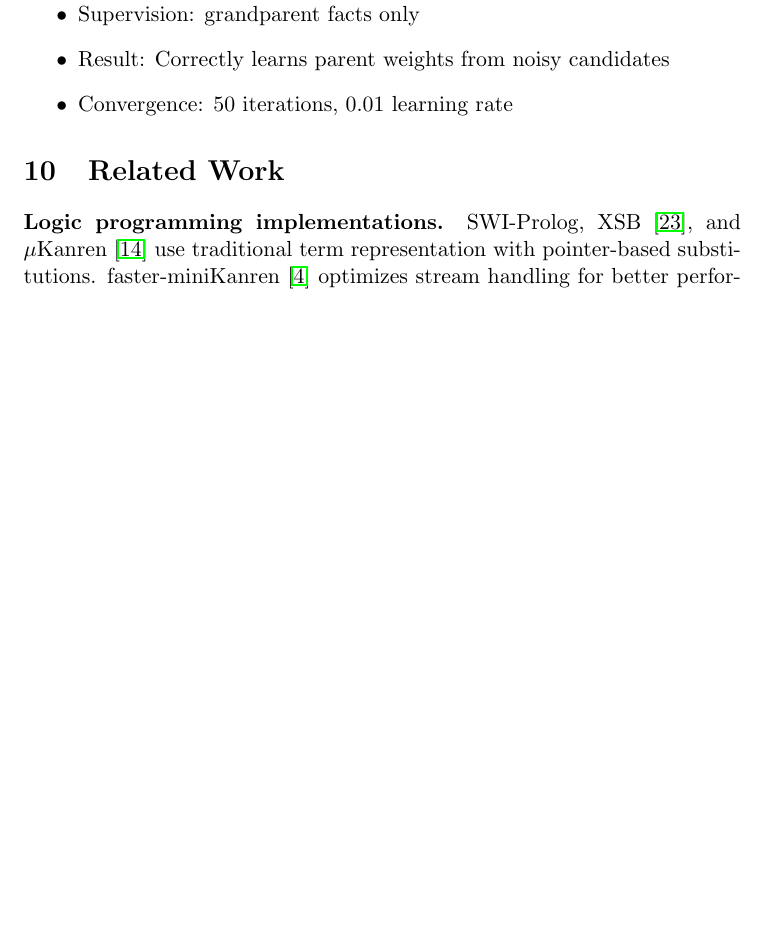
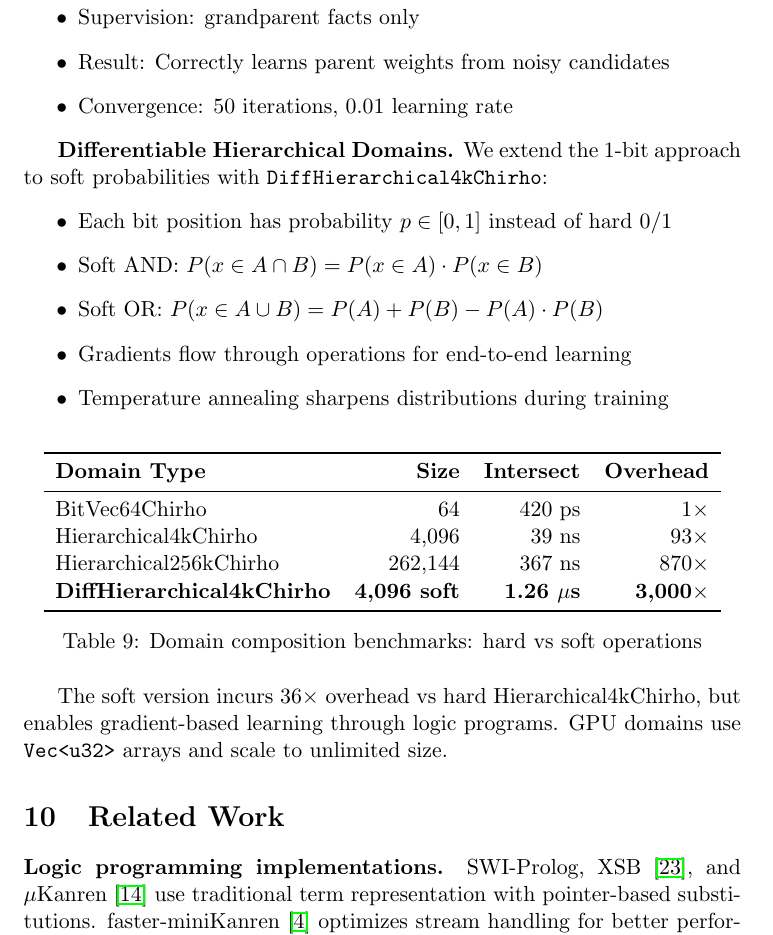
Before and after one commit to loveJesus/minikanren_1bit_chirho, a LaTeX paper (paper_chirho/paper_chirho.tex): part of page 10 of 13, cut so that both start at the same text, the shorter picture padded with empty space. Compiled offline with pdfLaTeX.

Commit message:
docs(paper): Add DiffHierarchical4kChirho benchmarks to paper ☧
- Add domain composition benchmark table (Table 9)
- Document soft hierarchical domains with gradient flow
- Show 36× overhead for differentiable vs hard operations
- Note GPU domains scale to unlimited size

Co-Authored-By: Claude Opus 4.5 <noreply@anthropic.com>

```diff
--- a/paper_chirho/paper_chirho.tex
+++ b/paper_chirho/paper_chirho.tex
@@ -575,6 +575,34 @@ Learning parent relation from grandparent supervision:
   \item Convergence: 50 iterations, 0.01 learning rate
 \end{itemize}
 
+\textbf{Differentiable Hierarchical Domains.}
+We extend the 1-bit approach to soft probabilities with \texttt{DiffHierarchical4kChirho}:
+\begin{itemize}
+  \item Each bit position has probability $p \in [0,1]$ instead of hard 0/1
+  \item Soft AND: $P(x \in A \cap B) = P(x \in A) \cdot P(x \in B)$
+  \item Soft OR: $P(x \in A \cup B) = P(A) + P(B) - P(A) \cdot P(B)$
+  \item Gradients flow through operations for end-to-end learning
+  \item Temperature annealing sharpens distributions during training
+\end{itemize}
+
+\begin{table}[H]
+\centering
+\begin{tabular}{lrrr}
+\toprule
+\textbf{Domain Type} & \textbf{Size} & \textbf{Intersect} & \textbf{Overhead} \\
+\midrule
+BitVec64Chirho & 64 & 420 ps & 1$\times$ \\
+Hierarchical4kChirho & 4,096 & 39 ns & 93$\times$ \\
+Hierarchical256kChirho & 262,144 & 367 ns & 870$\times$ \\
+\textbf{DiffHierarchical4kChirho} & \textbf{4,096 soft} & \textbf{1.26 $\mu$s} & \textbf{3,000$\times$} \\
+\bottomrule
+\end{tabular}
+\caption{Domain composition benchmarks: hard vs soft operations}
+\label{tab:domain_composition}
+\end{table}
+
+The soft version incurs 36$\times$ overhead vs hard Hierarchical4kChirho, but enables gradient-based learning through logic programs. GPU domains use \texttt{Vec<u32>} arrays and scale to unlimited size.
+
 % ============================================================================
 \section{Related Work}
 % ============================================================================
```
Also changed, not shown: paper_chirho/paper_chirho.pdf, 2 other files.
